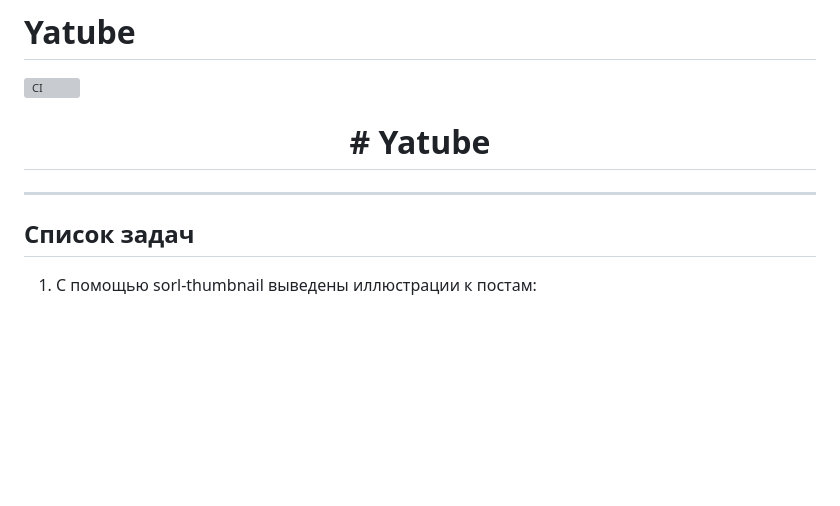
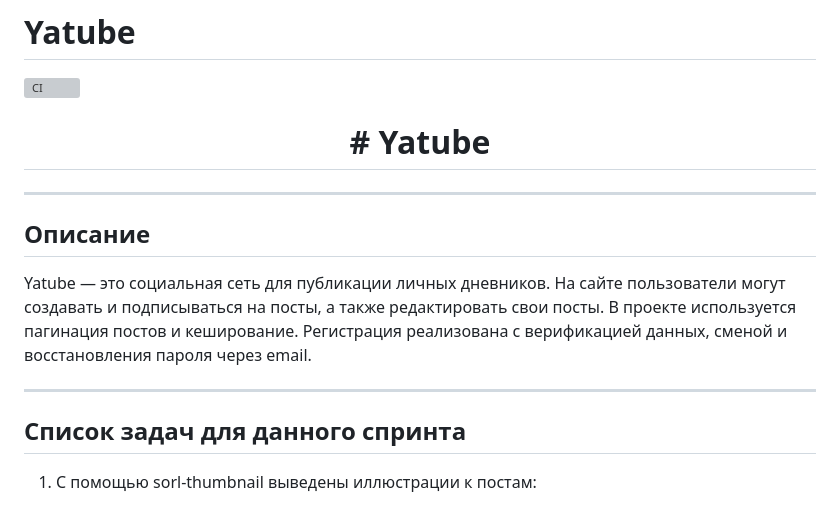
Before and after one commit to Arseny13/hw05_final, a Markdown page: README.md, the part around the change. GitHub-like rendering; blank space fills up the shorter version; grey boxes are pictures that could not be loaded.

```diff
--- a/README.md
+++ b/README.md
@@ -5,7 +5,13 @@
 <h1 align="center"> # Yatube </h1>
 
 ___
-<h2>Список задач</h2>
+<h2>Описание</h2>
+
+Yatube — это социальная сеть для публикации личных дневников.
+На сайте пользователи могут создавать и подписываться на посты, а также редактировать свои посты. В проекте используется пагинация постов и кеширование. Регистрация реализована с верификацией данных, сменой и восстановления пароля через email.
+
+___
+<h2>Список задач для данного спринта</h2>
 
 1. С помощью sorl-thumbnail выведены иллюстрации к постам:
     - в шаблон главной страницы,
```
